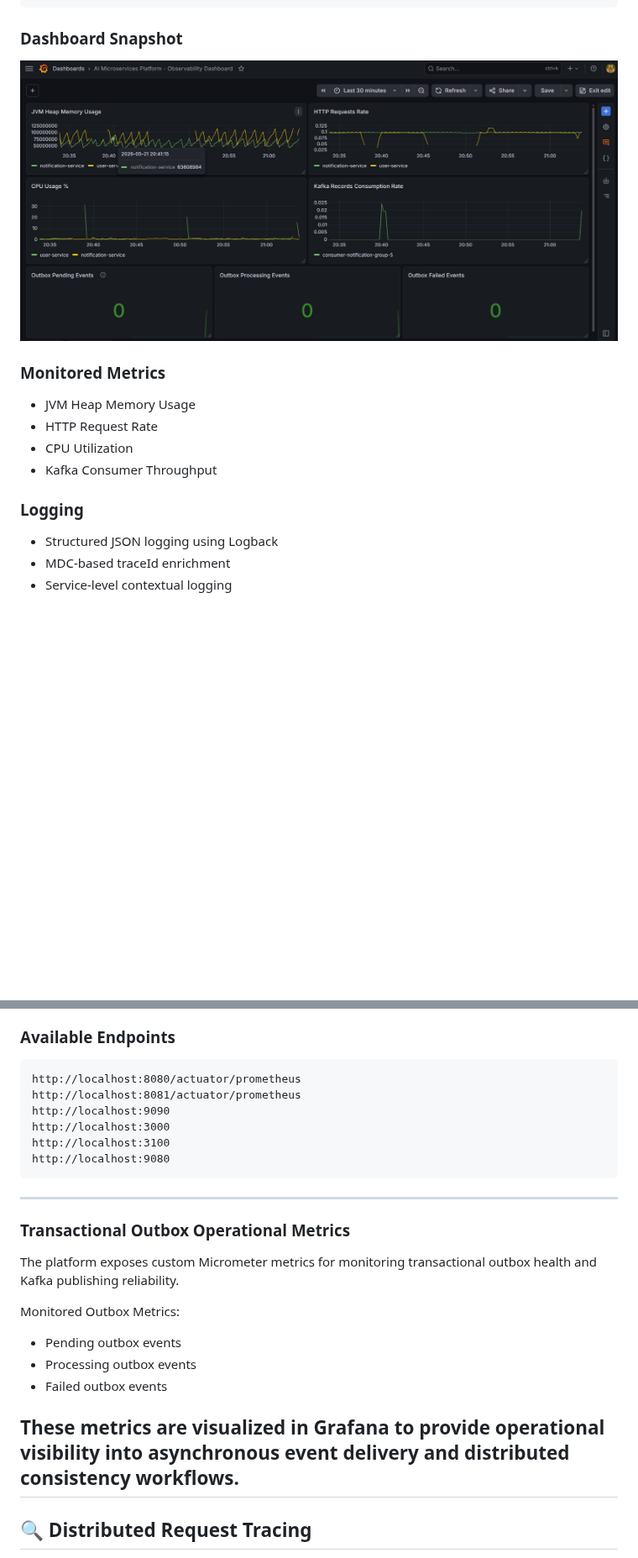
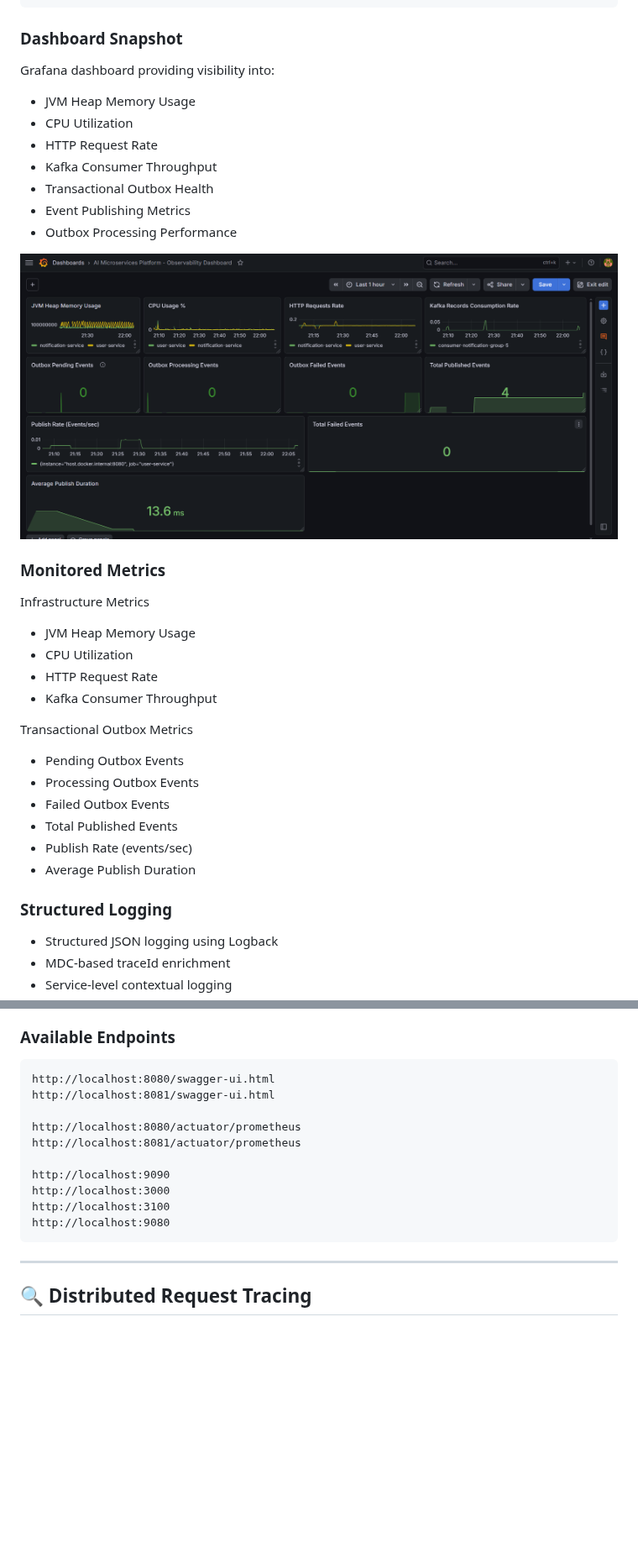
Before and after one commit to Rummy43/ai-microservices-platform, a Markdown page: README.md, 2 parts joined by grey strips. Shown at 84% size. Rendered like a GitHub page; pictures changed too: docs/grafana-observability-dashboard.png (added); blank space fills up the shorter version.

Commit message:
feat: add operational monitoring for transactional outbox publishing

````diff
--- a/README.md
+++ b/README.md
@@ -214,16 +217,37 @@ Grafana Dashboards & Explore
 
 ### Dashboard Snapshot
 
-![Observability Dashboard](docs/observability-dashboard.png)
+Grafana dashboard providing visibility into:
+
+- JVM Heap Memory Usage
+- CPU Utilization
+- HTTP Request Rate
+- Kafka Consumer Throughput
+- Transactional Outbox Health
+- Event Publishing Metrics
+- Outbox Processing Performance
+
+![Observability Dashboard](docs/grafana-observability-dashboard.png)
 
 ### Monitored Metrics
 
+Infrastructure Metrics
+
 - JVM Heap Memory Usage
+- CPU Utilization
 - HTTP Request Rate
-- CPU Utilization
 - Kafka Consumer Throughput
 
-### Logging
+Transactional Outbox Metrics
+
+- Pending Outbox Events
+- Processing Outbox Events
+- Failed Outbox Events
+- Total Published Events
+- Publish Rate (events/sec)
+- Average Publish Duration
+
+### Structured Logging
 
 - Structured JSON logging using Logback
 - MDC-based traceId enrichment
@@ -261,25 +285,18 @@ Grafana Explore
 ### Available Endpoints
 
 ```text
+http://localhost:8080/swagger-ui.html
+http://localhost:8081/swagger-ui.html
+
 http://localhost:8080/actuator/prometheus
 http://localhost:8081/actuator/prometheus
+
 http://localhost:9090
 http://localhost:3000
 http://localhost:3100
 http://localhost:9080
 ```
 
----
-### Transactional Outbox Operational Metrics
-
-The platform exposes custom Micrometer metrics for monitoring transactional outbox health and Kafka publishing reliability.
-
-Monitored Outbox Metrics:
-- Pending outbox events
-- Processing outbox events
-- Failed outbox events
-
-These metrics are visualized in Grafana to provide operational visibility into asynchronous event delivery and distributed consistency workflows.
 ---
 
 ## 🔍 Distributed Request Tracing
````
Also changed, not shown: other parts of README.md (+8 -2 lines), 3 other files.
